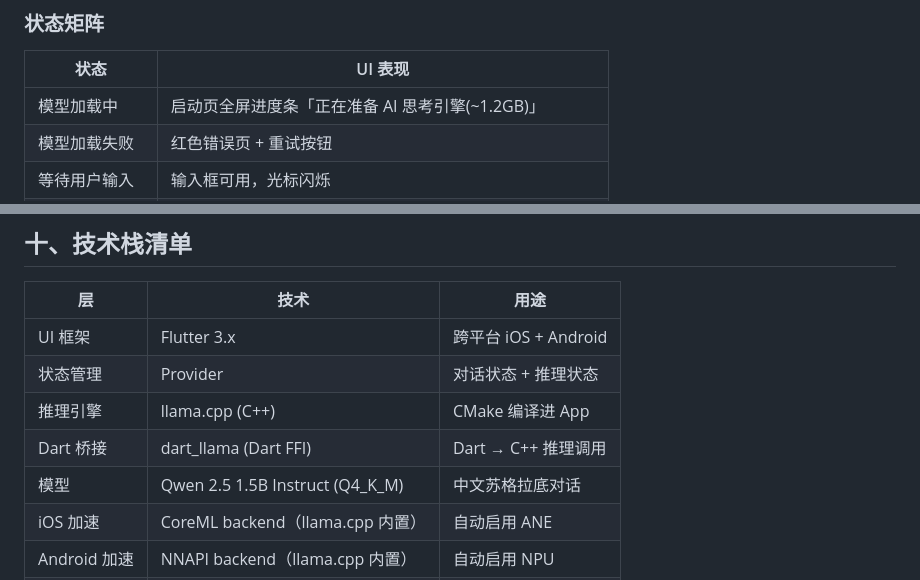
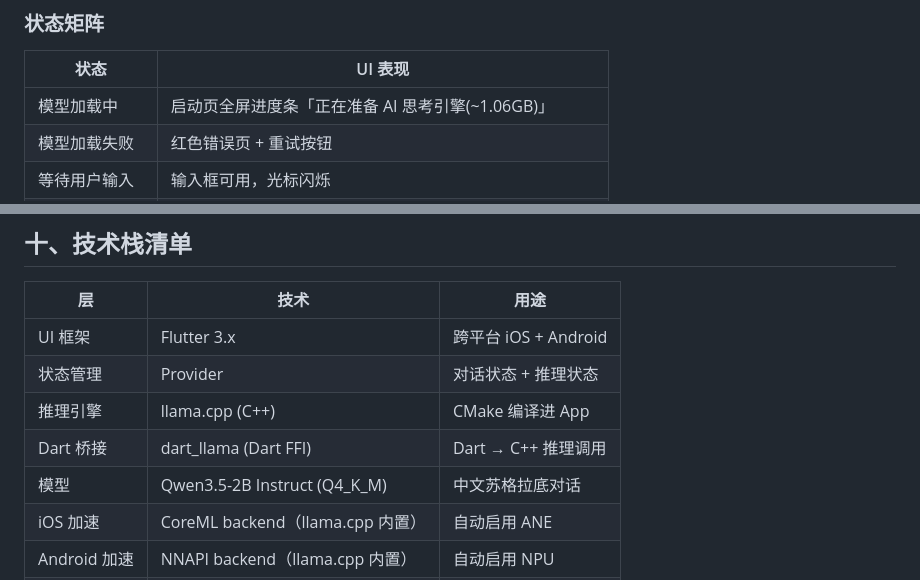
Before and after one commit to SuperJieLab/zhixing-ai, a Markdown page: docs/demo-plan-socratic-ai.md, 2 parts joined by grey strips. Drawn GitHub-style.

```diff
--- a/docs/demo-plan-socratic-ai.md
+++ b/docs/demo-plan-socratic-ai.md
@@ -271,7 +286,7 @@ if 用户回答很短:  追问具体化（"能举一个具体的例子吗？"）
 
 | 状态 | UI 表现 |
 |------|------|
-| 模型加载中 | 启动页全屏进度条「正在准备 AI 思考引擎(~1.2GB)」 |
+| 模型加载中 | 启动页全屏进度条「正在准备 AI 思考引擎(~1.06GB)」 |
 | 模型加载失败 | 红色错误页 + 重试按钮 |
 | 等待用户输入 | 输入框可用，光标闪烁 |
 | AI 思考中 | 输入框禁用，三点跳动动画 |
@@ -470,7 +485,7 @@ MindNode:
 | 状态管理 | Provider | 对话状态 + 推理状态 |
 | 推理引擎 | llama.cpp (C++) | CMake 编译进 App |
 | Dart 桥接 | dart_llama (Dart FFI) | Dart → C++ 推理调用 |
-| 模型 | Qwen 2.5 1.5B Instruct (Q4_K_M) | 中文苏格拉底对话 |
+| 模型 | Qwen3.5-2B Instruct (Q4_K_M) | 中文苏格拉底对话 |
 | iOS 加速 | CoreML backend（llama.cpp 内置） | 自动启用 ANE |
 | Android 加速 | NNAPI backend（llama.cpp 内置） | 自动启用 NPU |
 | 模型托管 | HuggingFace | GGUF 直链下载 |
```
Also changed, not shown: other parts of docs/demo-plan-socratic-ai.md (+36 -21 lines).
